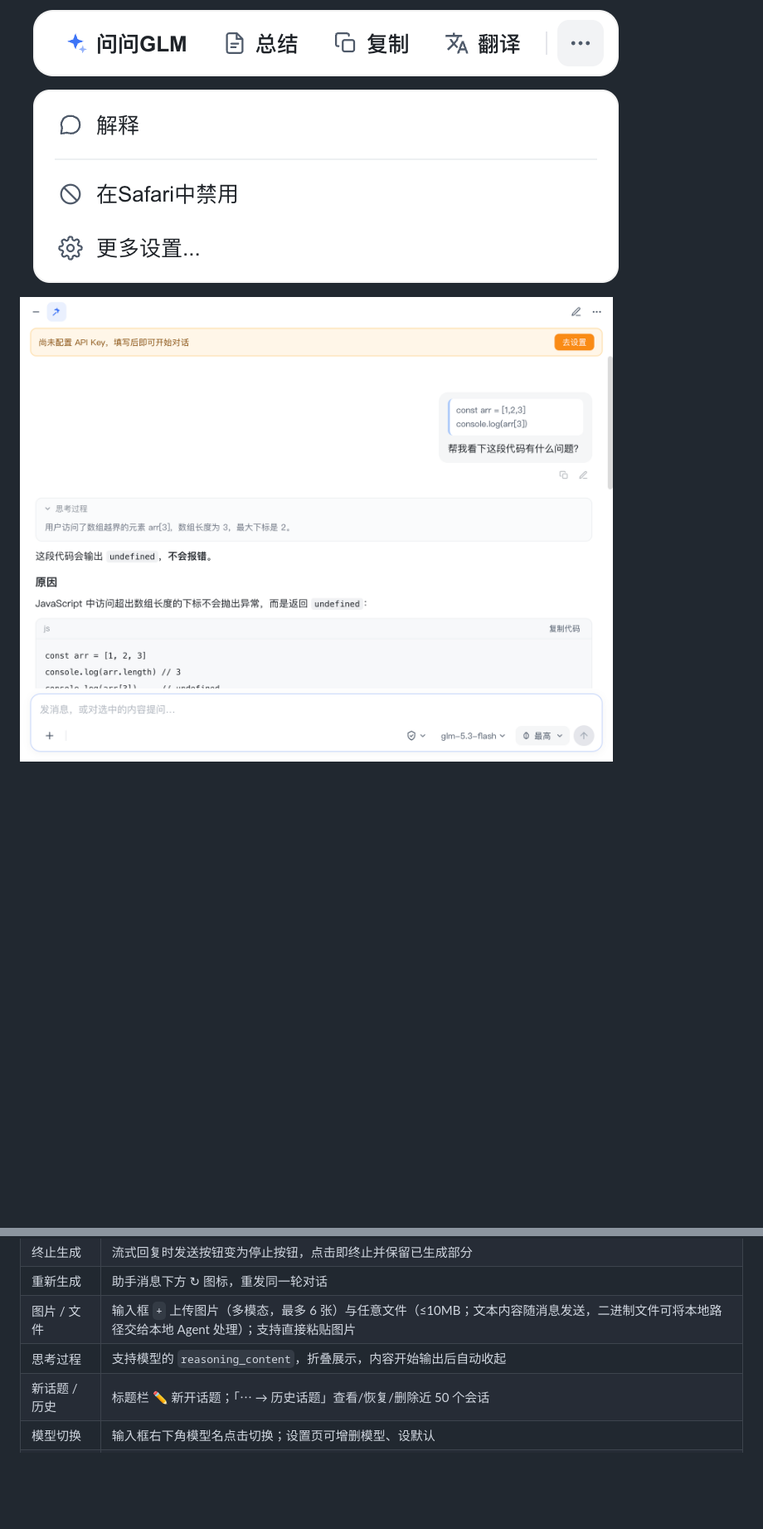
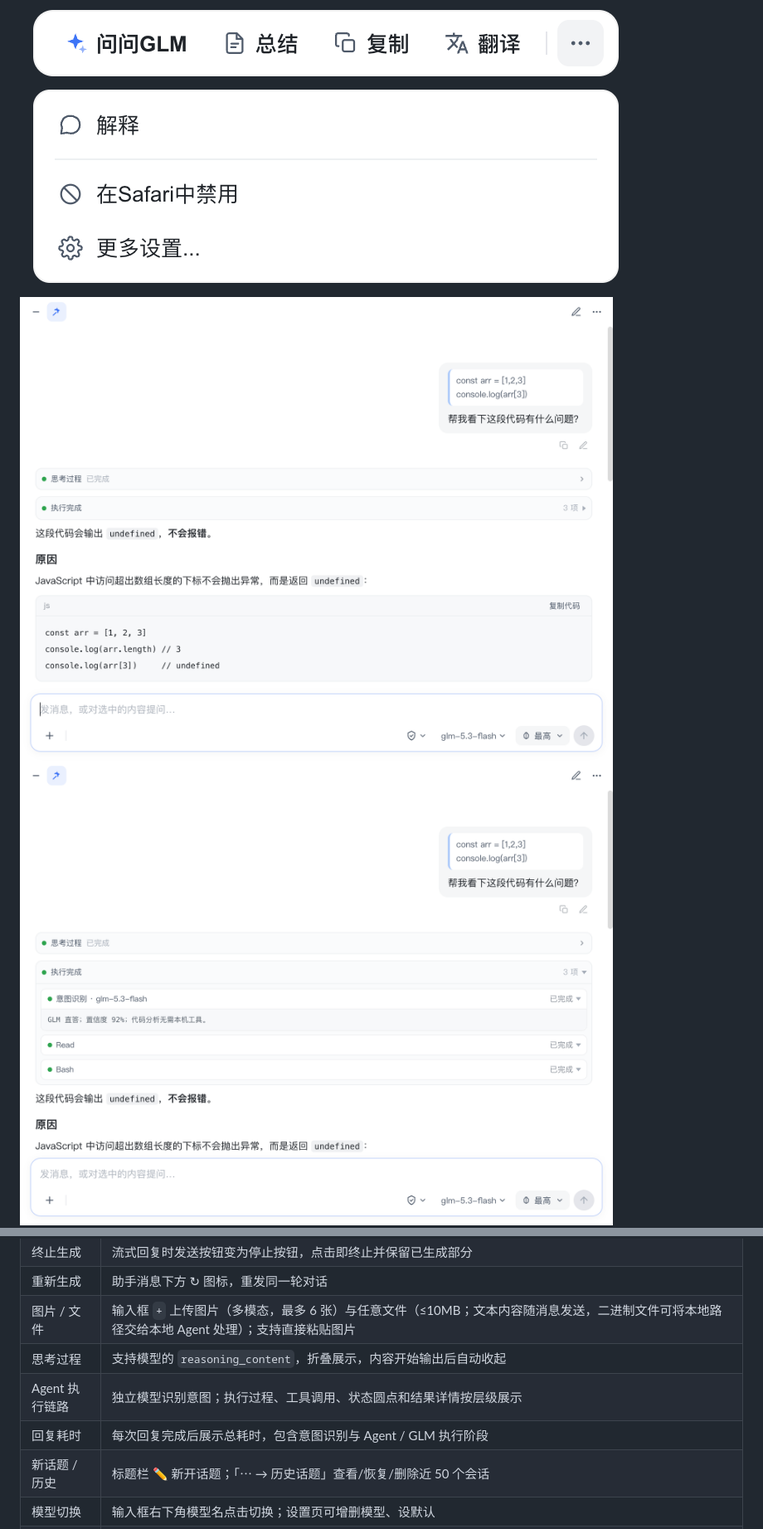
Before and after one commit to MikuBlog/glm-ask-modal, a Markdown page: README.md, 2 parts joined by grey strips. Shown: that part at 83% size. Rendered like a GitHub page; pictures changed too: docs/screenshots/agent-trace.png (added), docs/screenshots/chat-quote.png, docs/screenshots/chat.png; blank space fills up the shorter version.

Commit message:
chore: prepare v0.1.2 release with updated product screenshots

```diff
--- a/README.md
+++ b/README.md
@@ -8,6 +8,7 @@
 
 ![划词工具条](docs/screenshots/selection-toolbar.png)
 ![引用追问与 Markdown 回复](docs/screenshots/chat-quote.png)
+![Agent 执行链路](docs/screenshots/agent-trace.png)
 ![流式回复与 HTML 渲染](docs/screenshots/chat.png)
 ![设置页](docs/screenshots/settings.png)
 
@@ -24,6 +25,8 @@
 | 重新生成 | 助手消息下方 ↻ 图标，重发同一轮对话 |
 | 图片 / 文件 | 输入框 `+` 上传图片（多模态，最多 6 张）与任意文件（≤10MB；文本内容随消息发送，二进制文件可将本地路径交给本地 Agent 处理）；支持直接粘贴图片 |
 | 思考过程 | 支持模型的 `reasoning_content`，折叠展示，内容开始输出后自动收起 |
+| Agent 执行链路 | 独立模型识别意图；执行过程、工具调用、状态圆点和结果详情按层级展示 |
+| 回复耗时 | 每次回复完成后展示总耗时，包含意图识别与 Agent / GLM 执行阶段 |
 | 新话题 / 历史 | 标题栏 ✏️ 新开话题；「⋯ → 历史话题」查看/恢复/删除近 50 个会话 |
 | 模型切换 | 输入框右下角模型名点击切换；设置页可增删模型、设默认 |
 | 本地 Agent 复用 | 自动发现 ZCode / Claude Code / Codex 本地的 Skill、MCP、Plugin；GLM 回答会优先命中这些能力，也可从输入框盾牌菜单把任务交给本地 Agent headless 执行 |
```
Also changed, not shown: other parts of README.md (+1 -1 lines), 4 other files.
